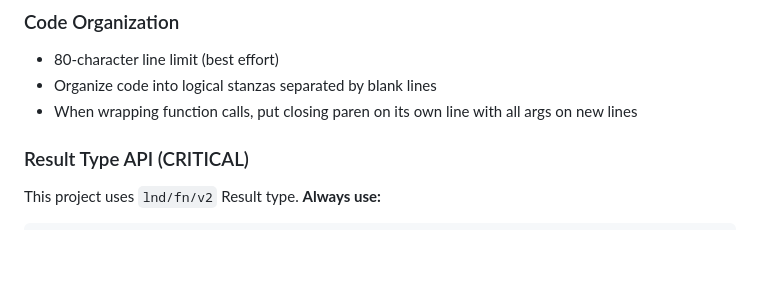
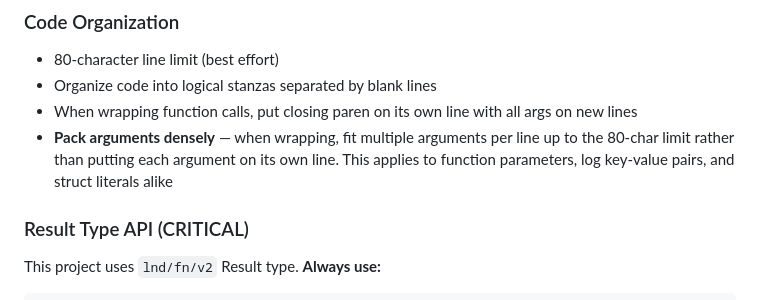
Before and after one commit to Roasbeef/substrate, a Markdown page: CLAUDE.md, the part around the change. Drawn GitHub-style; blank space fills up the shorter version.

Commit message:
docs: add dense argument packing style rule to CLAUDE.md

```diff
--- a/CLAUDE.md
+++ b/CLAUDE.md
@@ -158,6 +158,7 @@ Access the UI at `http://localhost:8080` (or custom port).
 - 80-character line limit (best effort)
 - Organize code into logical stanzas separated by blank lines
 - When wrapping function calls, put closing paren on its own line with all args on new lines
+- **Pack arguments densely** — when wrapping, fit multiple arguments per line up to the 80-char limit rather than putting each argument on its own line. This applies to function parameters, log key-value pairs, and struct literals alike
 
 ### Result Type API (CRITICAL)
 This project uses `lnd/fn/v2` Result type. **Always use:**
```
